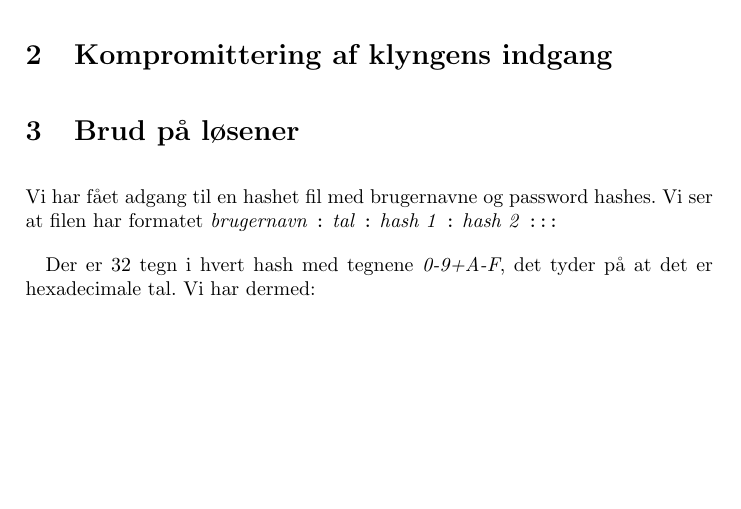
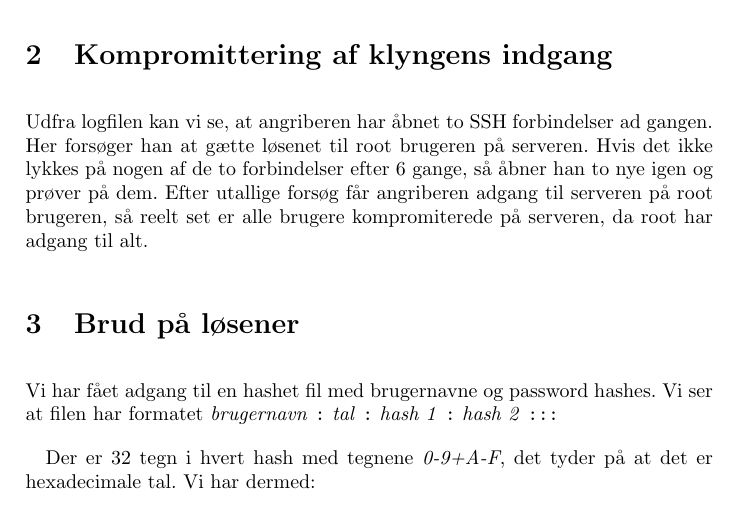
Before and after one commit to Pilen/its, a LaTeX problem sheet (assignment2/aflevering2.tex): part of page 6 of 7, cut so that both start at the same text, the shorter picture padded with empty space. Compiled offline with pdfLaTeX.

Commit message:
Tilføj intro til afsnit 2

```diff
--- a/assignment2/aflevering2.tex
+++ b/assignment2/aflevering2.tex
@@ -95,6 +95,13 @@ iptables-save > /etc/iptables/rules.v6 # for IPv6
 \end{landscape}
 
 \section{Kompromittering af klyngens indgang}
+Udfra logfilen kan vi se, at angriberen har åbnet to SSH forbindelser ad gangen.
+Her forsøger han at gætte løsenet til root brugeren på serveren. Hvis det ikke
+lykkes på nogen af de to forbindelser efter 6 gange, så åbner han to nye igen og
+prøver på dem.
+Efter utallige forsøg får angriberen adgang til serveren på root brugeren, så
+reelt set er alle brugere kompromiterede på serveren, da root har adgang til
+alt.
 
 \section{Brud på løsener}
 
```
